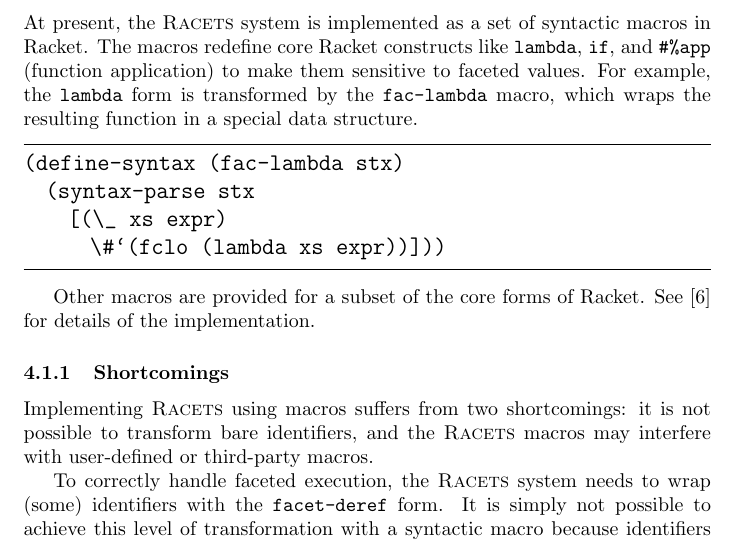
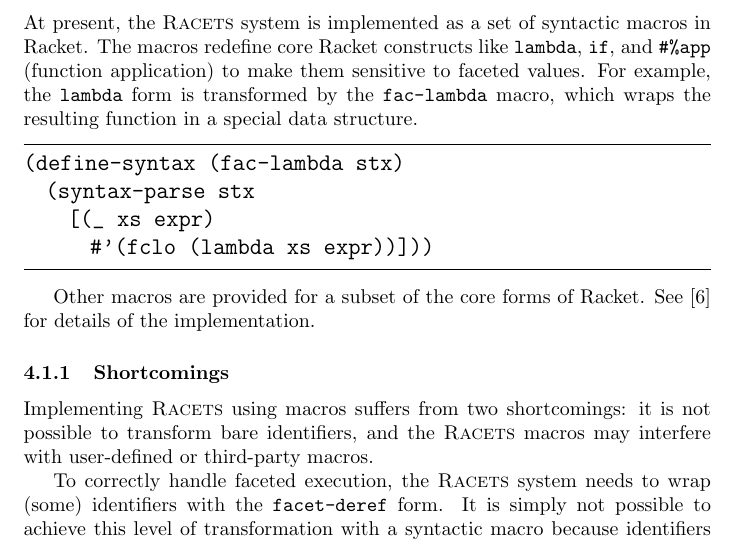
Before and after one commit to iafisher/cs399, a LaTeX thesis (tex/thesis.tex): part of page 11 of 16, cut so that both start at the same text. Compiled offline with pdfLaTeX.

Commit message:
Fix typo

```diff
--- a/tex/thesis.tex
+++ b/tex/thesis.tex
@@ -396,8 +396,8 @@
 \begin{lstlisting}
 (define-syntax (fac-lambda stx)
   (syntax-parse stx
-    [(\_ xs expr)
-      \#`(fclo (lambda xs expr))]))
+    [(_ xs expr)
+      #'(fclo (lambda xs expr))]))
 \end{lstlisting}
 
 Other macros are provided for a subset of the core forms of Racket. See \cite{racets} for details of the implementation.
```
